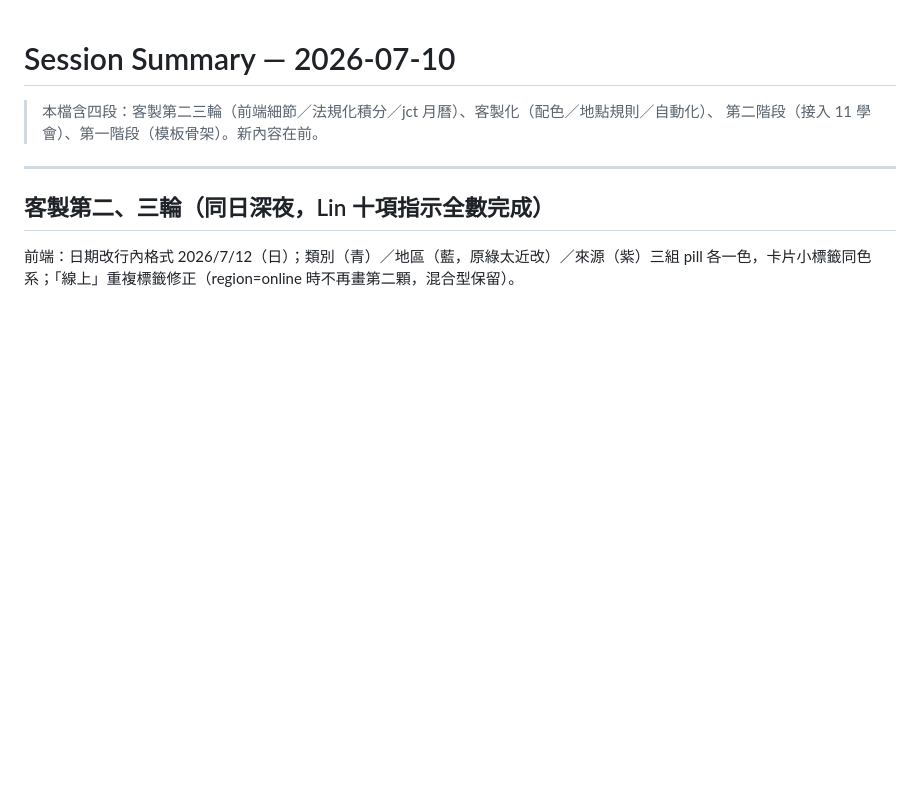
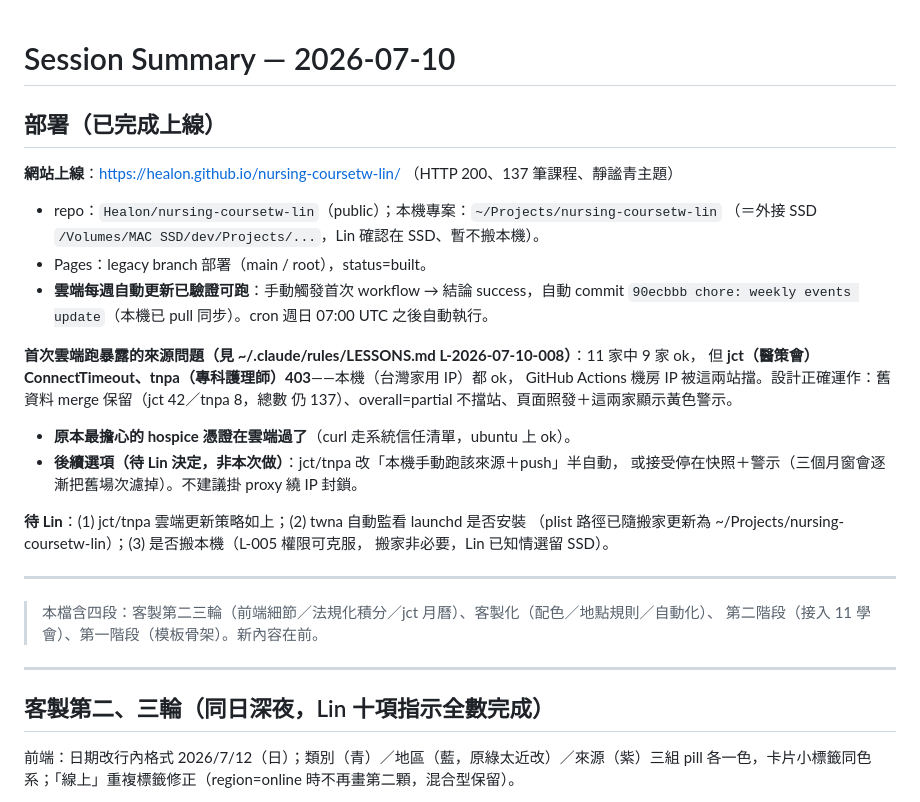
Before and after one commit to Healon/nursing-coursetw-lin, a Markdown page: session_summary.md, the part around the change. Rendered like a GitHub page; blank space fills up the shorter version.

Commit message:
docs: 補部署紀錄（上線網址、雲端首跑結果、jct/tnpa 機房 IP 問題）
Co-Authored-By: Claude Fable 5 <noreply@anthropic.com>

```diff
--- a/session_summary.md
+++ b/session_summary.md
@@ -1,4 +1,27 @@
 # Session Summary — 2026-07-10
+
+## 部署（已完成上線）
+
+**網站上線**：https://healon.github.io/nursing-coursetw-lin/ （HTTP 200、137 筆課程、靜謐青主題）
+- repo：`Healon/nursing-coursetw-lin`（public）；本機專案：`~/Projects/nursing-coursetw-lin`
+  （＝外接 SSD `/Volumes/MAC SSD/dev/Projects/...`，Lin 確認在 SSD、暫不搬本機）。
+- Pages：legacy branch 部署（main / root），status=built。
+- **雲端每週自動更新已驗證可跑**：手動觸發首次 workflow → 結論 success，自動 commit
+  `90ecbbb chore: weekly events update`（本機已 pull 同步）。cron 週日 07:00 UTC 之後自動執行。
+
+**首次雲端跑暴露的來源問題（見 ~/.claude/rules/LESSONS.md L-2026-07-10-008）**：11 家中 9 家 ok，
+但 **jct（醫策會）ConnectTimeout、tnpa（專科護理師）403**——本機（台灣家用 IP）都 ok，
+GitHub Actions 機房 IP 被這兩站擋。設計正確運作：舊資料 merge 保留（jct 42／tnpa 8，總數
+仍 137）、overall=partial 不擋站、頁面照發＋這兩家顯示黃色警示。
+- **原本最擔心的 hospice 憑證在雲端過了**（curl 走系統信任清單，ubuntu 上 ok）。
+- **後續選項（待 Lin 決定，非本次做）**：jct/tnpa 改「本機手動跑該來源＋push」半自動，
+  或接受停在快照＋警示（三個月窗會逐漸把舊場次濾掉）。不建議掛 proxy 繞 IP 封鎖。
+
+**待 Lin**：(1) jct/tnpa 雲端更新策略如上；(2) twna 自動監看 launchd 是否安裝
+（plist 路徑已隨搬家更新為 ~/Projects/nursing-coursetw-lin）；(3) 是否搬本機（L-005 權限可克服，
+搬家非必要，Lin 已知情選留 SSD）。
+
+---
 
 > 本檔含四段：客製第二三輪（前端細節／法規化積分／jct 月曆）、客製化（配色／地點規則／自動化）、
 > 第二階段（接入 11 學會）、第一階段（模板骨架）。新內容在前。
```
